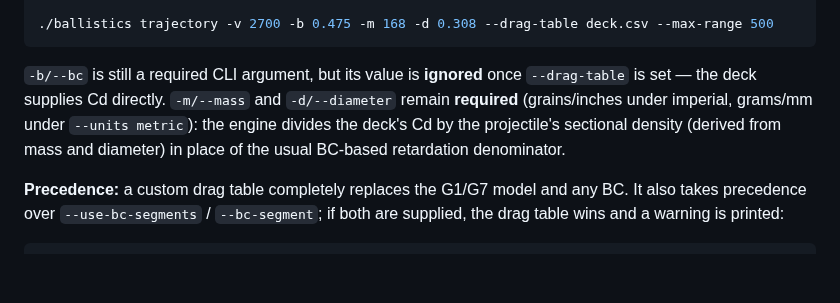
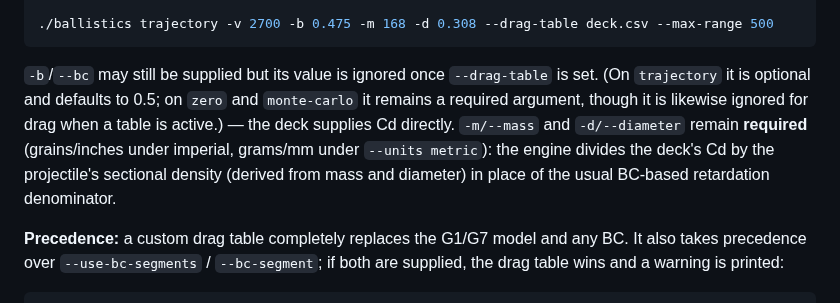
Before and after one commit to ajokela/ballistics-engine, a Markdown page: CLI_USAGE.md, the part around the change. GitHub-like rendering; blank space fills up the shorter version.

Commit message:
MBA-1285: correct --bc requirement note in custom-drag-tables docs

````diff
--- a/CLI_USAGE.md
+++ b/CLI_USAGE.md
@@ -107,7 +107,7 @@ EOF
 ./ballistics trajectory -v 2700 -b 0.475 -m 168 -d 0.308 --drag-table deck.csv --max-range 500
 ```
 
-`-b/--bc` is still a required CLI argument, but its value is **ignored** once `--drag-table` is set — the deck supplies Cd directly. `-m/--mass` and `-d/--diameter` remain **required** (grains/inches under imperial, grams/mm under `--units metric`): the engine divides the deck's Cd by the projectile's sectional density (derived from mass and diameter) in place of the usual BC-based retardation denominator.
+`-b`/`--bc` may still be supplied but its value is ignored once `--drag-table` is set. (On `trajectory` it is optional and defaults to 0.5; on `zero` and `monte-carlo` it remains a required argument, though it is likewise ignored for drag when a table is active.) — the deck supplies Cd directly. `-m/--mass` and `-d/--diameter` remain **required** (grains/inches under imperial, grams/mm under `--units metric`): the engine divides the deck's Cd by the projectile's sectional density (derived from mass and diameter) in place of the usual BC-based retardation denominator.
 
 **Precedence:** a custom drag table completely replaces the G1/G7 model and any BC. It also takes precedence over `--use-bc-segments` / `--bc-segment`; if both are supplied, the drag table wins and a warning is printed:
 
````
